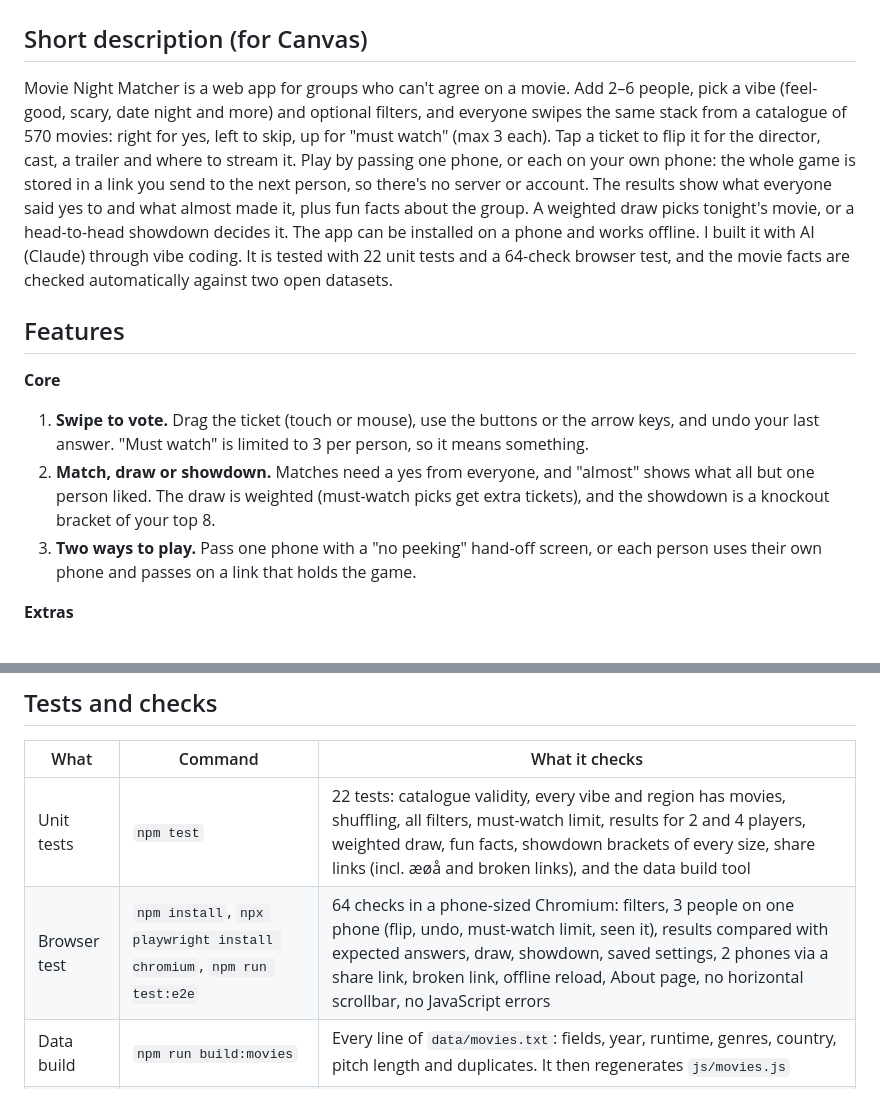
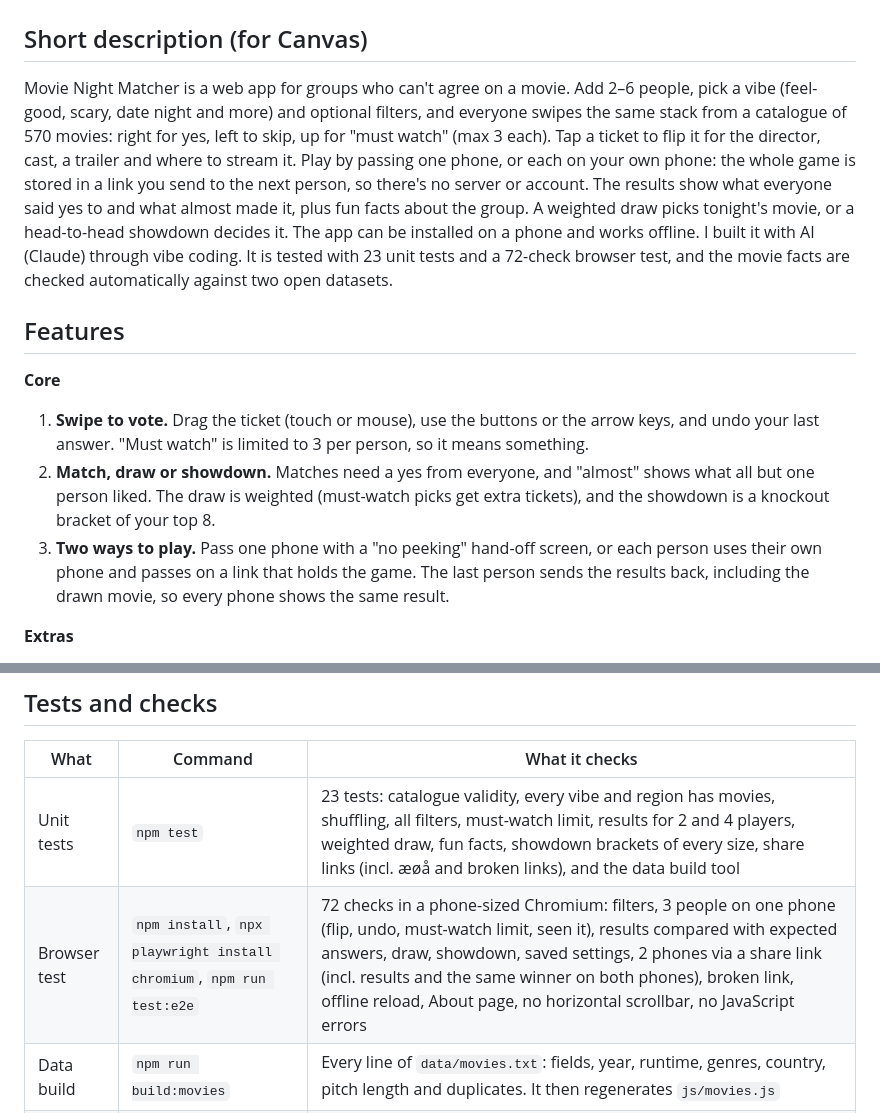
Before and after one commit to kegun8344/IntroTilKI, a Markdown page: README.md, 2 parts joined by grey strips. GitHub-like rendering.

Commit message:
Docs: two-phone results and latest test counts
Co-Authored-By: Claude Opus 5.5 <noreply@anthropic.com>
Claude-Session: https://claude.ai/code/session_01S88RadDYGEarDbcDpuwYMq

```diff
--- a/README.md
+++ b/README.md
@@ -14,14 +14,14 @@ Made for *Mandatory Assignment 3: Vibe Coding* in DAVE3625, approach **C: recrea
 
 ## Short description (for Canvas)
 
-Movie Night Matcher is a web app for groups who can't agree on a movie. Add 2–6 people, pick a vibe (feel-good, scary, date night and more) and optional filters, and everyone swipes the same stack from a catalogue of 570 movies: right for yes, left to skip, up for "must watch" (max 3 each). Tap a ticket to flip it for the director, cast, a trailer and where to stream it. Play by passing one phone, or each on your own phone: the whole game is stored in a link you send to the next person, so there's no server or account. The results show what everyone said yes to and what almost made it, plus fun facts about the group. A weighted draw picks tonight's movie, or a head-to-head showdown decides it. The app can be installed on a phone and works offline. I built it with AI (Claude) through vibe coding. It is tested with 22 unit tests and a 64-check browser test, and the movie facts are checked automatically against two open datasets.
+Movie Night Matcher is a web app for groups who can't agree on a movie. Add 2–6 people, pick a vibe (feel-good, scary, date night and more) and optional filters, and everyone swipes the same stack from a catalogue of 570 movies: right for yes, left to skip, up for "must watch" (max 3 each). Tap a ticket to flip it for the director, cast, a trailer and where to stream it. Play by passing one phone, or each on your own phone: the whole game is stored in a link you send to the next person, so there's no server or account. The results show what everyone said yes to and what almost made it, plus fun facts about the group. A weighted draw picks tonight's movie, or a head-to-head showdown decides it. The app can be installed on a phone and works offline. I built it with AI (Claude) through vibe coding. It is tested with 23 unit tests and a 72-check browser test, and the movie facts are checked automatically against two open datasets.
 
 ## Features
 
 **Core**
 1. **Swipe to vote.** Drag the ticket (touch or mouse), use the buttons or the arrow keys, and undo your last answer. "Must watch" is limited to 3 per person, so it means something.
 2. **Match, draw or showdown.** Matches need a yes from everyone, and "almost" shows what all but one person liked. The draw is weighted (must-watch picks get extra tickets), and the showdown is a knockout bracket of your top 8.
-3. **Two ways to play.** Pass one phone with a "no peeking" hand-off screen, or each person uses their own phone and passes on a link that holds the game.
+3. **Two ways to play.** Pass one phone with a "no peeking" hand-off screen, or each person uses their own phone and passes on a link that holds the game. The last person sends the results back, including the drawn movie, so every phone shows the same result.
 
 **Extras**
 - 570 hand-picked movies from 27 countries, including 20 Norwegian films.
@@ -47,8 +47,8 @@ On GitHub go to **Settings → Pages → Deploy from a branch**, choose `main` a
 
 | What | Command | What it checks |
 |---|---|---|
-| Unit tests | `npm test` | 22 tests: catalogue validity, every vibe and region has movies, shuffling, all filters, must-watch limit, results for 2 and 4 players, weighted draw, fun facts, showdown brackets of every size, share links (incl. æøå and broken links), and the data build tool |
-| Browser test | `npm install`, `npx playwright install chromium`, `npm run test:e2e` | 64 checks in a phone-sized Chromium: filters, 3 people on one phone (flip, undo, must-watch limit, seen it), results compared with expected answers, draw, showdown, saved settings, 2 phones via a share link, broken link, offline reload, About page, no horizontal scrollbar, no JavaScript errors |
+| Unit tests | `npm test` | 23 tests: catalogue validity, every vibe and region has movies, shuffling, all filters, must-watch limit, results for 2 and 4 players, weighted draw, fun facts, showdown brackets of every size, share links (incl. æøå and broken links), and the data build tool |
+| Browser test | `npm install`, `npx playwright install chromium`, `npm run test:e2e` | 72 checks in a phone-sized Chromium: filters, 3 people on one phone (flip, undo, must-watch limit, seen it), results compared with expected answers, draw, showdown, saved settings, 2 phones via a share link (incl. results and the same winner on both phones), broken link, offline reload, About page, no horizontal scrollbar, no JavaScript errors |
 | Data build | `npm run build:movies` | Every line of `data/movies.txt`: fields, year, runtime, genres, country, pitch length and duplicates. It then regenerates `js/movies.js` |
 | Fact check | `npm run check:facts` | Cross-checks year, cast, runtime and director against Wikipedia movie data and vega-datasets. Flags are reviewed by a person (`data/reviewed-flags.txt`) |
 
```
Also changed, not shown: PROCESS.md (+4 -1 lines).
